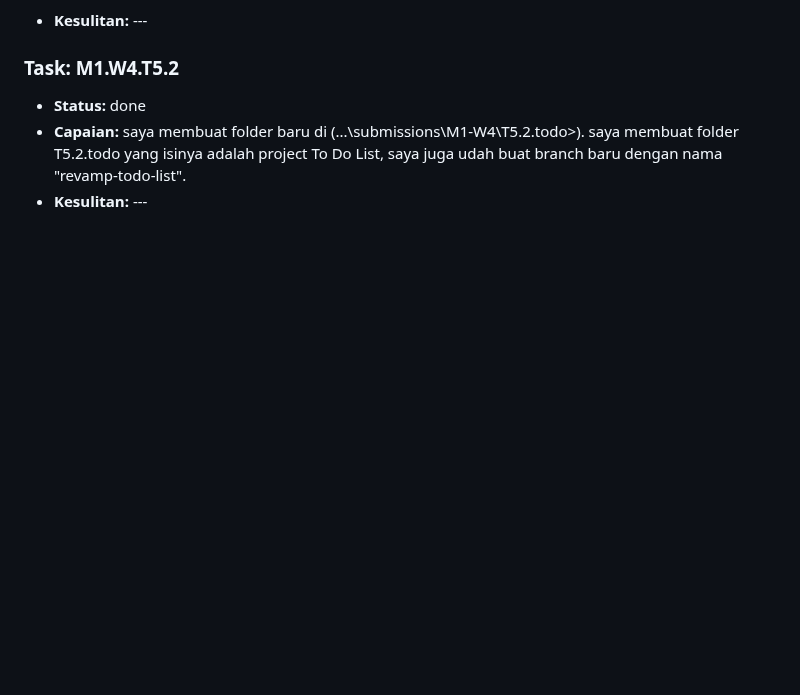
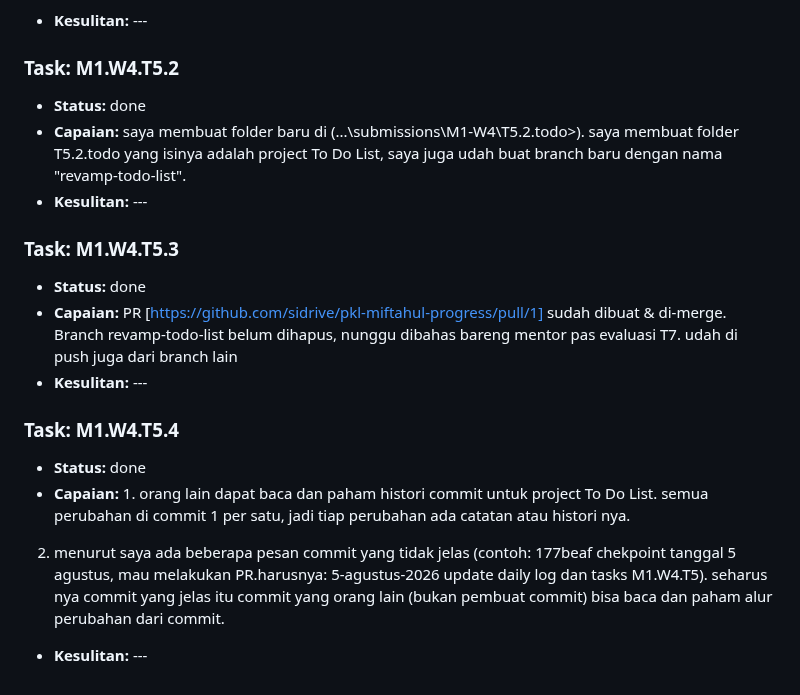
Before and after one commit to sidrive/pkl-miftahul-progress, a Markdown page: DAILY_LOG.md, the part around the change. Drawn GitHub-style; blank space fills up the shorter version.

Commit message:
checkpoint 5-agustus-2026, penambahan pada DAILY_LOG.md, TASKS.md

```diff
--- a/DAILY_LOG.md
+++ b/DAILY_LOG.md
@@ -702,3 +702,24 @@ sempat bingung juga pas proses pemicuan conflict karena Git sempat auto-merge ot
 - **Capaian:** saya membuat folder baru di (...\submissions\M1-W4\T5.2.todo>). saya membuat folder T5.2.todo yang isinya adalah project To Do List, saya juga udah buat branch baru dengan nama "revamp-todo-list".
 - **Kesulitan:** ---
 <!-- ENTRY END -->
+
+<!-- ENTRY START -->
+
+### Task: M1.W4.T5.3
+
+- **Status:** done
+- **Capaian:** PR [https://github.com/sidrive/pkl-miftahul-progress/pull/1] sudah dibuat & di-merge. Branch revamp-todo-list belum dihapus, nunggu dibahas bareng mentor pas evaluasi T7. udah di push juga dari branch lain
+- **Kesulitan:** ---
+<!-- ENTRY END -->
+
+<!-- ENTRY START -->
+
+### Task: M1.W4.T5.4
+
+- **Status:** done
+- **Capaian:** 1. orang lain dapat baca dan paham histori commit untuk project To Do List. semua perubahan di commit 1 per satu, jadi tiap perubahan ada catatan atau histori nya.
+
+2. menurut saya ada beberapa pesan commit yang tidak jelas (contoh: 177beaf chekpoint tanggal 5 agustus, mau melakukan PR.harusnya: 5-agustus-2026 update daily log dan tasks M1.W4.T5). seharus nya commit yang jelas itu commit yang orang lain (bukan pembuat commit) bisa baca dan paham alur perubahan dari commit.
+
+- **Kesulitan:** ---
+<!-- ENTRY END -->
```
Also changed, not shown: TASKS.md (+2 -2 lines).
